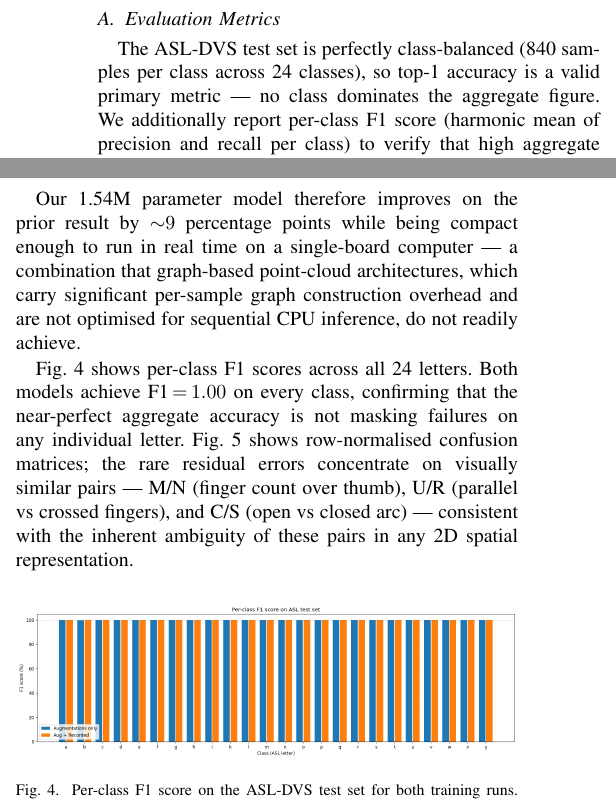
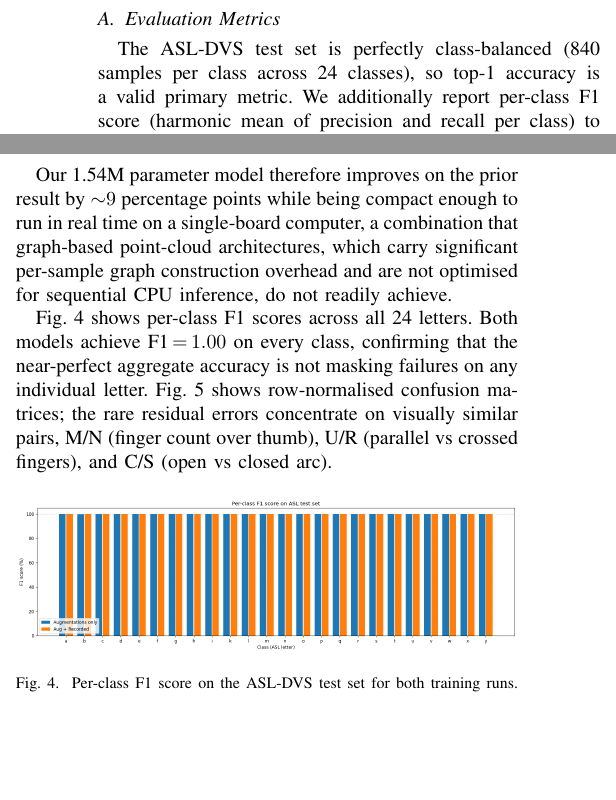
Before and after one commit to Bobfritguy/machine_vision_project, a LaTeX paper (report/machine_vision_report.tex): two parts of the columns of page 3 of 4, joined at a grey line, cut so that both start at the same text, the shorter picture padded with empty space. The pictures show the PDF file report/machine_vision_report.pdf that the author committed with the source.

Commit message:
Fixed some wording

```diff
--- a/report/machine_vision_report.tex
+++ b/report/machine_vision_report.tex
@@ -137,7 +137,7 @@ The deployed system uses the Prophesee Metavision SDK to read \SI{50}{ms} event
 
 \subsection{Evaluation Metrics}
 
-The ASL-DVS test set is perfectly class-balanced (840 samples per class across 24 classes), so top-1 accuracy is a valid primary metric — no class dominates the aggregate figure. We additionally report per-class F1 score (harmonic mean of precision and recall per class) to verify that high aggregate accuracy is not masking failures on specific letters, and row-normalised confusion matrices to identify which specific letter pairs are confused.
+The ASL-DVS test set is perfectly class-balanced (840 samples per class across 24 classes), so top-1 accuracy is a valid primary metric. We additionally report per-class F1 score (harmonic mean of precision and recall per class) to verify that high aggregate accuracy is not masking failures on specific letters, and row-normalised confusion matrices to identify which specific letter pairs are confused.
 
 \subsection{Training Performance}
 
@@ -165,9 +165,9 @@ Table~\ref{tab:results} gives test-set accuracy for both training configurations
     \label{fig:curves}
 \end{figure}
 
-Our 1.54M parameter model therefore improves on the prior result by ${\sim}9$ percentage points while being compact enough to run in real time on a single-board computer — a combination that graph-based point-cloud architectures, which carry significant per-sample graph construction overhead and are not optimised for sequential CPU inference, do not readily achieve.
+Our 1.54M parameter model therefore improves on the prior result by ${\sim}9$ percentage points while being compact enough to run in real time on a single-board computer, a combination that graph-based point-cloud architectures, which carry significant per-sample graph construction overhead and are not optimised for sequential CPU inference, do not readily achieve.
 
-Fig.~\ref{fig:f1} shows per-class F1 scores across all 24 letters. Both models achieve F1$\,{=}\,1.00$ on every class, confirming that the near-perfect aggregate accuracy is not masking failures on any individual letter. Fig.~\ref{fig:confusion} shows row-normalised confusion matrices; the rare residual errors concentrate on visually similar pairs — M/N (finger count over thumb), U/R (parallel vs crossed fingers), and C/S (open vs closed arc) — consistent with the inherent ambiguity of these pairs in any 2D spatial representation.
+Fig.~\ref{fig:f1} shows per-class F1 scores across all 24 letters. Both models achieve F1$\,{=}\,1.00$ on every class, confirming that the near-perfect aggregate accuracy is not masking failures on any individual letter. Fig.~\ref{fig:confusion} shows row-normalised confusion matrices; the rare residual errors concentrate on visually similar pairs, M/N (finger count over thumb), U/R (parallel vs crossed fingers), and C/S (open vs closed arc).
 
 \begin{figure}[H]
     \centering
```
Also changed, not shown: report/machine_vision_report.pdf, 3 other files.
